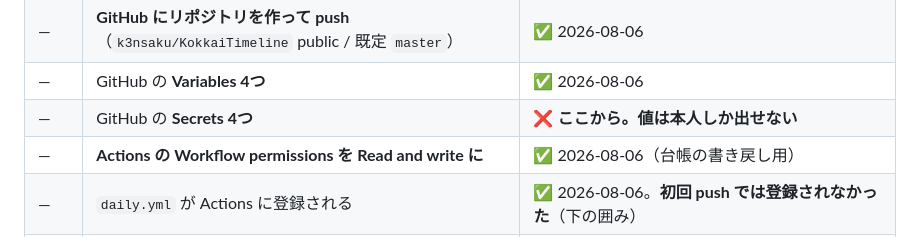
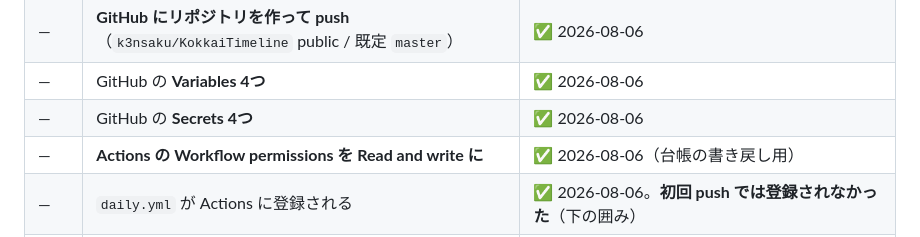
Before and after one commit to k3nsaku/KokkaiTimeline, a Markdown page: docs/PIPELINE.md, the part around the change. GitHub-like rendering.

```diff
--- a/docs/PIPELINE.md
+++ b/docs/PIPELINE.md
@@ -141,7 +141,7 @@ R2・状態バケット・Pages まで手で反映済み。
 | — | **年DB6個・目録・`words.json`・Pages を手で反映**（2026-08-03） | ✅ ★下記 |
 | — | **GitHub にリポジトリを作って push**（`k3nsaku/KokkaiTimeline` public / 既定 `master`） | ✅ 2026-08-06 |
 | — | GitHub の **Variables 4つ** | ✅ 2026-08-06 |
-| — | GitHub の **Secrets 4つ** | ❌ **ここから。値は本人しか出せない** |
+| — | GitHub の **Secrets 4つ** | ✅ 2026-08-06 |
 | — | **Actions の Workflow permissions を Read and write に** | ✅ 2026-08-06（台帳の書き戻し用） |
 | — | `daily.yml` が Actions に登録される | ✅ 2026-08-06。**初回 push では登録されなかった**（下の囲み） |
 | — | `workflow_dispatch` で手動実行（**`all_years` は `false` でよい**） | ❌ Secrets の後 |
```
Also changed, not shown: docs/ROADMAP.md (+1 -1 lines).
